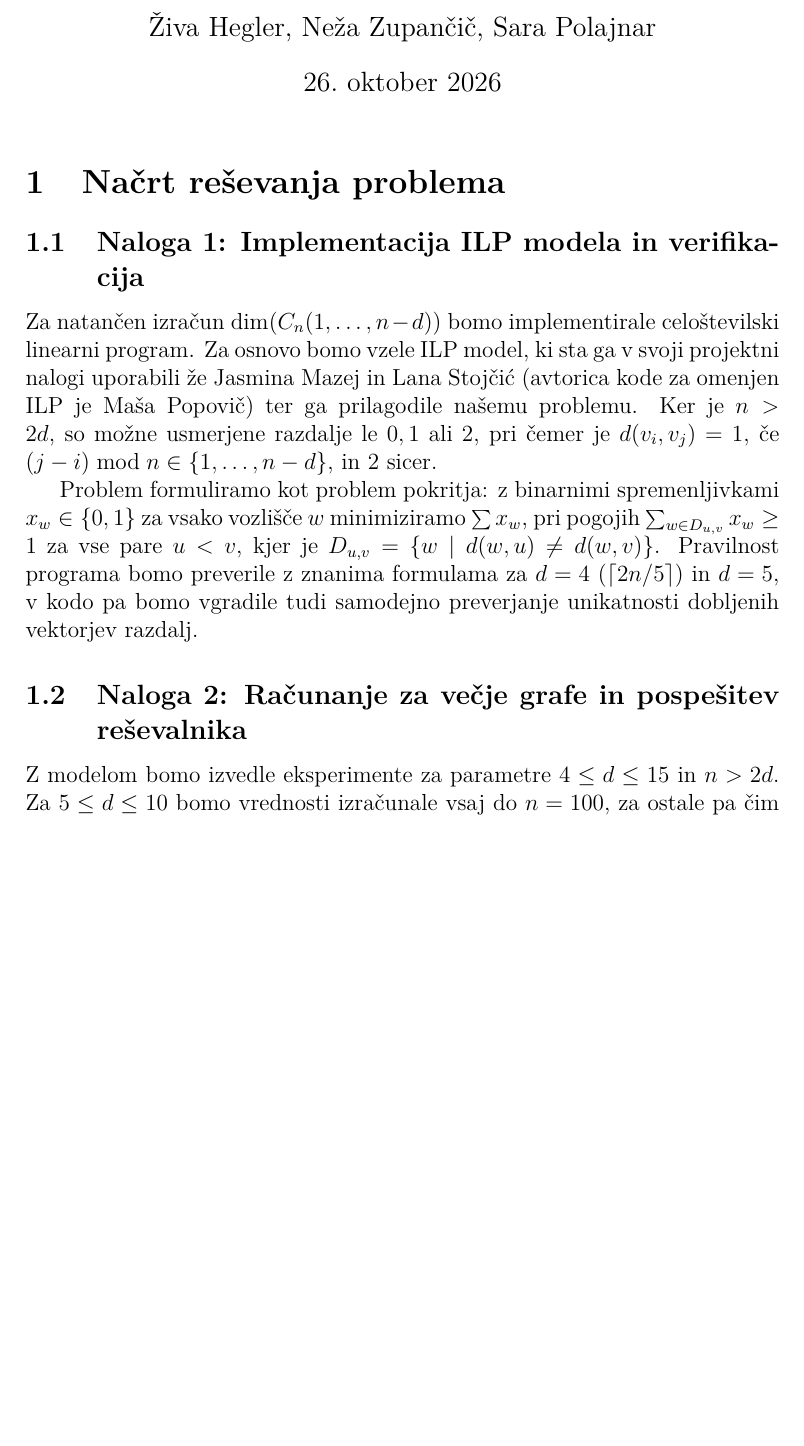
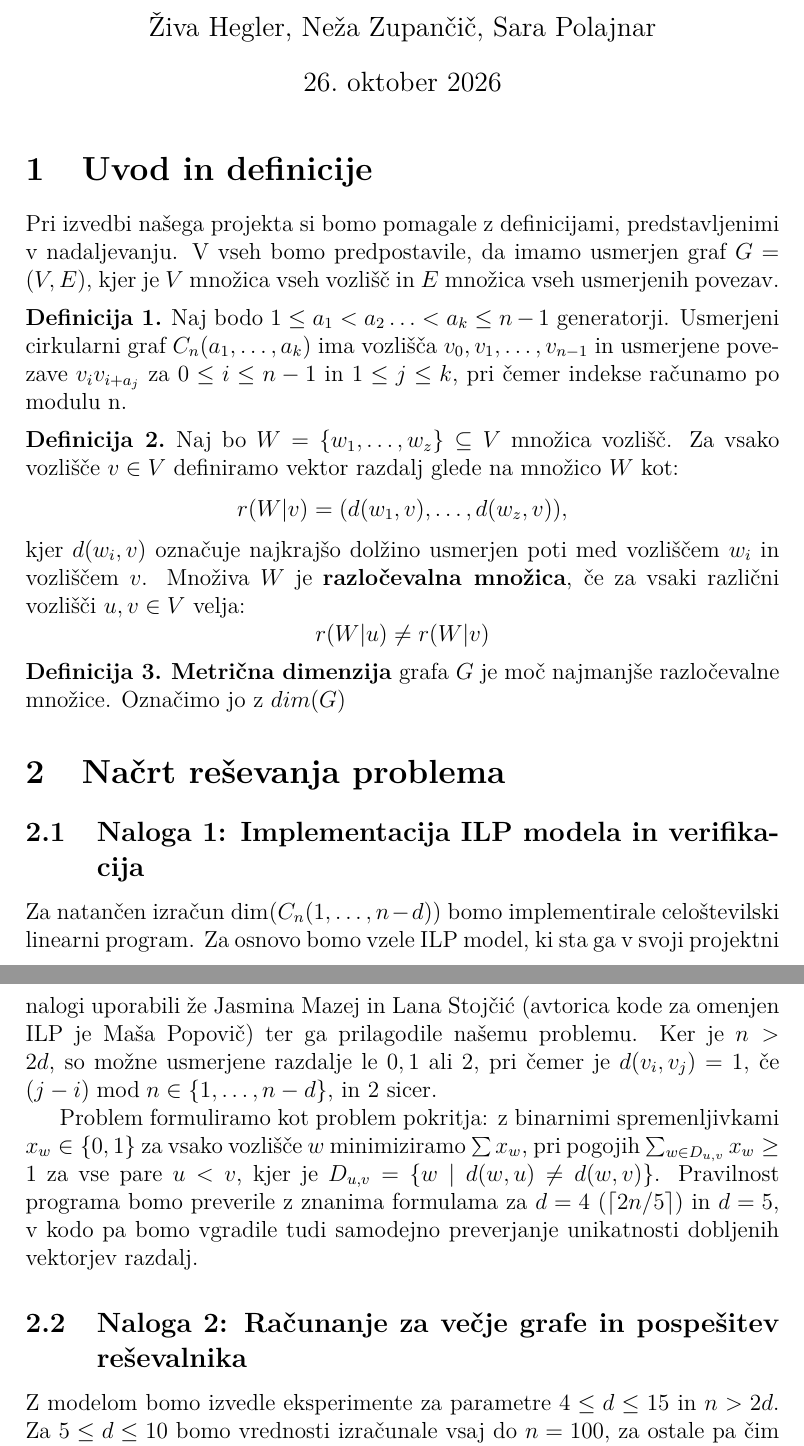
Before and after one commit to zivaheg/Metric-dimensions-of-C_n-1-2-...-n-d-, a LaTeX document (nacrt_dela.tex): part of page 1 of 2 before the commit and two parts of pages 1 and 2 of 3 after it, the two joined at a grey line, cut so that both start at the same text, the shorter picture padded with empty space. Compiled offline with pdfLaTeX.

Commit message:
Dodan uvod in definicije

```diff
--- a/nacrt_dela.tex
+++ b/nacrt_dela.tex
@@ -17,6 +17,40 @@
 
 \begin{document}
 \maketitle
+
+
+\section{Uvod in definicije}
+Pri izvedbi našega projekta si bomo pomagale z definicijami, predstavljenimi
+v nadaljevanju. V vseh bomo predpostavile, da imamo usmerjen graf
+$G = (V, E)$, kjer je $V$ množica vseh vozlišč in $E$ množica vseh usmerjenih povezav.
+\begin{definicija}
+    Naj bodo $1 \leq a_1 < a_2 \ldots < a_k \leq n-1$ generatorji.
+    Usmerjeni cirkularni graf $C_n(a_1, \ldots, a_{k})$ ima vozlišča
+    $v_0, v_1, \ldots, v_{n-1}$ in usmerjene povezave $v_iv_{i+a_j}$ za
+    $0 \leq i \leq n-1$ in $1 \leq j \leq k$, pri čemer indekse računamo
+    po modulu n.
+\end{definicija}
+
+\begin{definicija}
+    Naj bo $W = \{w_1, \ldots, w_z\} \subseteq V$ množica vozlišč.
+    Za vsako vozlišče $v \in V$ definiramo vektor razdalj glede na
+    množico $W$ kot:
+    $$
+    r(W|v) = (d(w_1, v), \ldots, d(w_z, v)),
+    $$
+    kjer $d(w_i, v)$ označuje najkrajšo dolžino usmerjen poti med
+    vozliščem $w_i$ in vozliščem $v$. Množiva $W$ je \textbf{razločevalna množica},
+    če za vsaki različni vozlišči $u, v \in V$ velja:
+    $$
+    r(W|u) \neq r(W|v)
+    $$
+\end{definicija}
+
+\begin{definicija}
+    \textbf{Metrična dimenzija} grafa $G$ je moč najmanjše razločevalne
+    množice. Označimo jo z $dim(G)$
+\end{definicija}
+
 
 \section{Načrt reševanja problema}
 
```
Also changed, not shown: nacrt_dela.pdf.
